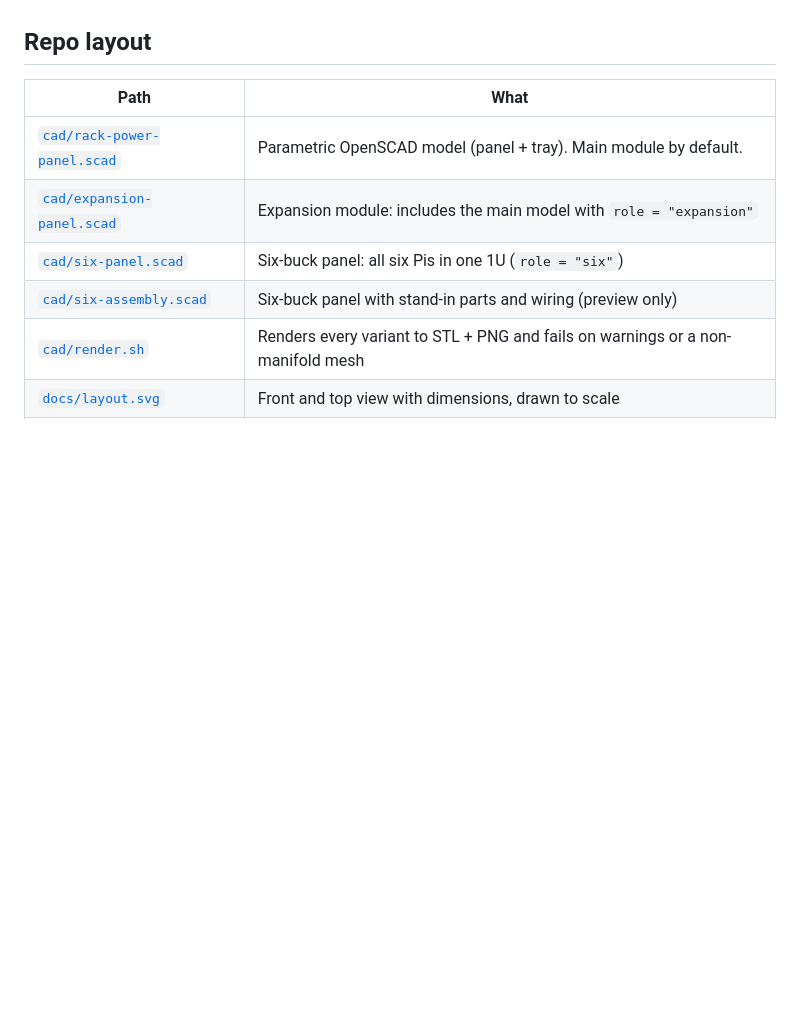
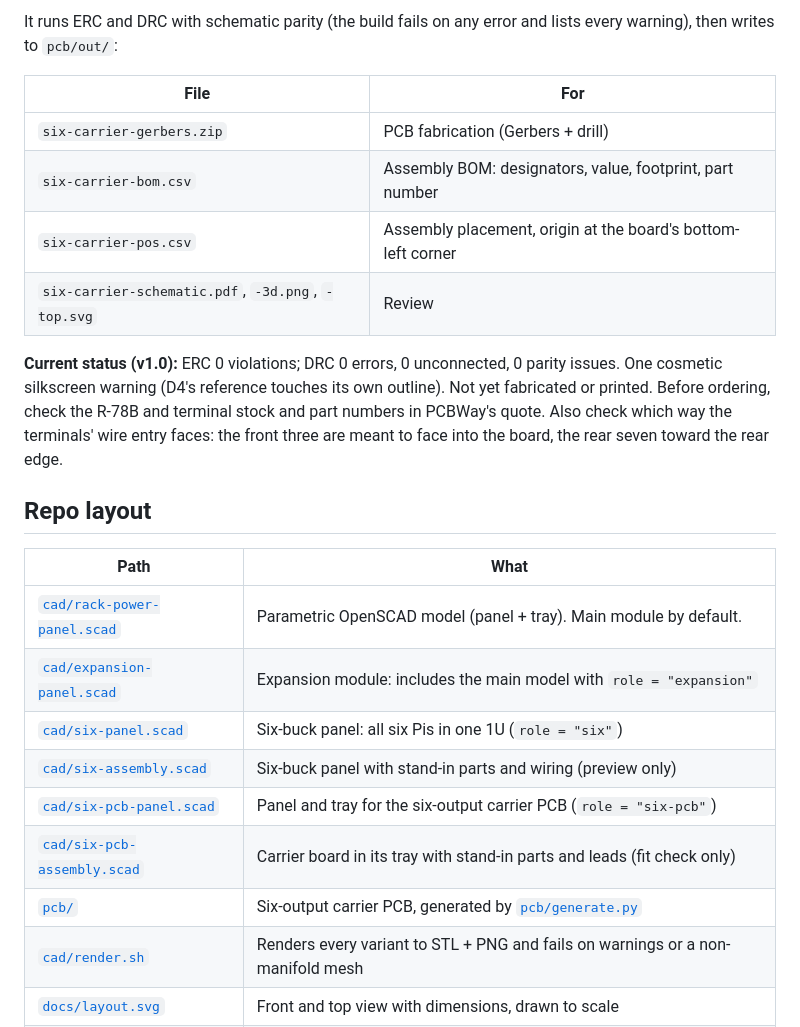
Before and after one commit to 96daysleft/rack-10in-power-panel, a Markdown page: README.md, the part around one of its changes. Drawn GitHub-style; blank space fills up the shorter version.

```diff
--- a/README.md
+++ b/README.md
@@ -66,3 +97,14 @@ Wired up, with stand-in parts (`cad/six-assembly.scad`, a preview only, not for
+It runs ERC and DRC with schematic parity (the build fails on any error and lists every warning), then writes to `pcb/out/`:
+
+| File | For |
+|---|---|
+| `six-carrier-gerbers.zip` | PCB fabrication (Gerbers + drill) |
+| `six-carrier-bom.csv` | Assembly BOM: designators, value, footprint, part number |
+| `six-carrier-pos.csv` | Assembly placement, origin at the board's bottom-left corner |
+| `six-carrier-schematic.pdf`, `-3d.png`, `-top.svg` | Review |
+
+**Current status (v1.0):** ERC 0 violations; DRC 0 errors, 0 unconnected, 0 parity issues. One cosmetic silkscreen warning (D4's reference touches its own outline). Not yet fabricated or printed. Before ordering, check the R-78B and terminal stock and part numbers in PCBWay's quote. Also check which way the terminals' wire entry faces: the front three are meant to face into the board, the rear seven toward the rear edge.
+
 ## Repo layout
 
 | Path | What |
@@ -71,6 +113,9 @@ Wired up, with stand-in parts (`cad/six-assembly.scad`, a preview only, not for
 | [`cad/expansion-panel.scad`](cad/expansion-panel.scad) | Expansion module: includes the main model with `role = "expansion"` |
 | [`cad/six-panel.scad`](cad/six-panel.scad) | Six-buck panel: all six Pis in one 1U (`role = "six"`) |
 | [`cad/six-assembly.scad`](cad/six-assembly.scad) | Six-buck panel with stand-in parts and wiring (preview only) |
+| [`cad/six-pcb-panel.scad`](cad/six-pcb-panel.scad) | Panel and tray for the six-output carrier PCB (`role = "six-pcb"`) |
+| [`cad/six-pcb-assembly.scad`](cad/six-pcb-assembly.scad) | Carrier board in its tray with stand-in parts and leads (fit check only) |
+| [`pcb/`](pcb/) | Six-output carrier PCB, generated by [`pcb/generate.py`](pcb/generate.py) |
 | [`cad/render.sh`](cad/render.sh) | Renders every variant to STL + PNG and fails on warnings or a non-manifold mesh |
 | [`docs/layout.svg`](docs/layout.svg) | Front and top view with dimensions, drawn to scale |
 | [`BOM.md`](BOM.md) | Bill of materials |
```
Also changed, not shown: other parts of README.md (+31 -0 lines), BOM.md (+20 -0 lines), docs/six-carrier-3d.png (added), docs/six-pcb-assembly-front.png (added), docs/six-pcb-assembly-top.png (added), docs/six-pcb-assembly.png (added), docs/six-pcb-panel-preview.png (added), 13 other files.
